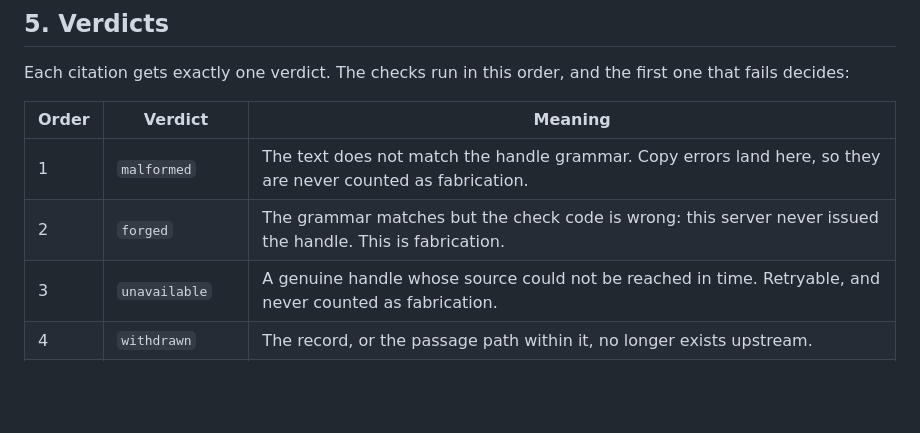
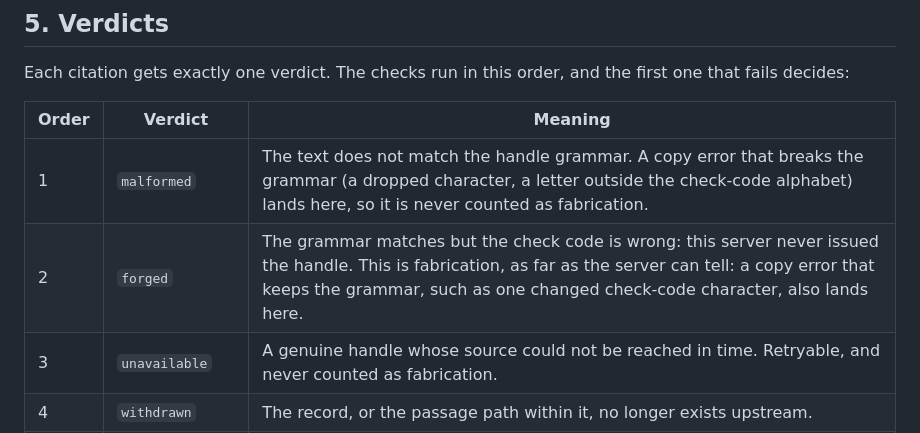
Before and after one commit to PedroMarkovicz/tekmeria, a Markdown page: docs/CONTRACT.md, the part around the change. Drawn GitHub-style; blank space fills up the shorter version.

```diff
--- a/docs/CONTRACT.md
+++ b/docs/CONTRACT.md
@@ -96,8 +96,8 @@ Each citation gets exactly one verdict. The checks run in this order, and the fi
 
 | Order | Verdict | Meaning |
 |---|---|---|
-| 1 | `malformed` | The text does not match the handle grammar. Copy errors land here, so they are never counted as fabrication. |
-| 2 | `forged` | The grammar matches but the check code is wrong: this server never issued the handle. This is fabrication. |
+| 1 | `malformed` | The text does not match the handle grammar. A copy error that breaks the grammar (a dropped character, a letter outside the check-code alphabet) lands here, so it is never counted as fabrication. |
+| 2 | `forged` | The grammar matches but the check code is wrong: this server never issued the handle. This is fabrication, as far as the server can tell: a copy error that keeps the grammar, such as one changed check-code character, also lands here. |
 | 3 | `unavailable` | A genuine handle whose source could not be reached in time. Retryable, and never counted as fabrication. |
 | 4 | `withdrawn` | The record, or the passage path within it, no longer exists upstream. |
 | 5 | `quote_mismatch` | A quote was given and is not a substring of the passage after the normalization in section 3. |
```
Also changed, not shown: README.md (+7 -4 lines), docs/specs/2026-10-06-tekmerion-server-design.md (+30 -0 lines).
